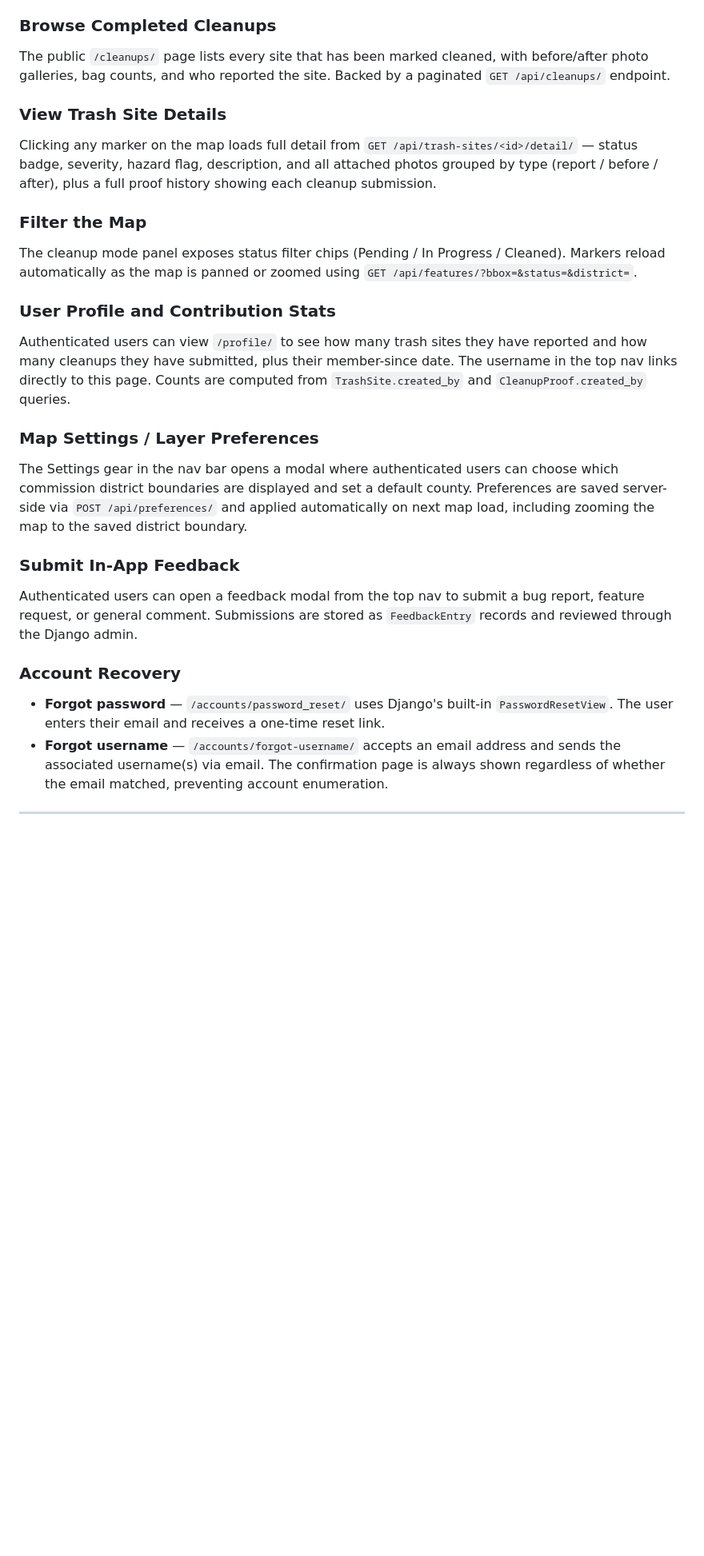
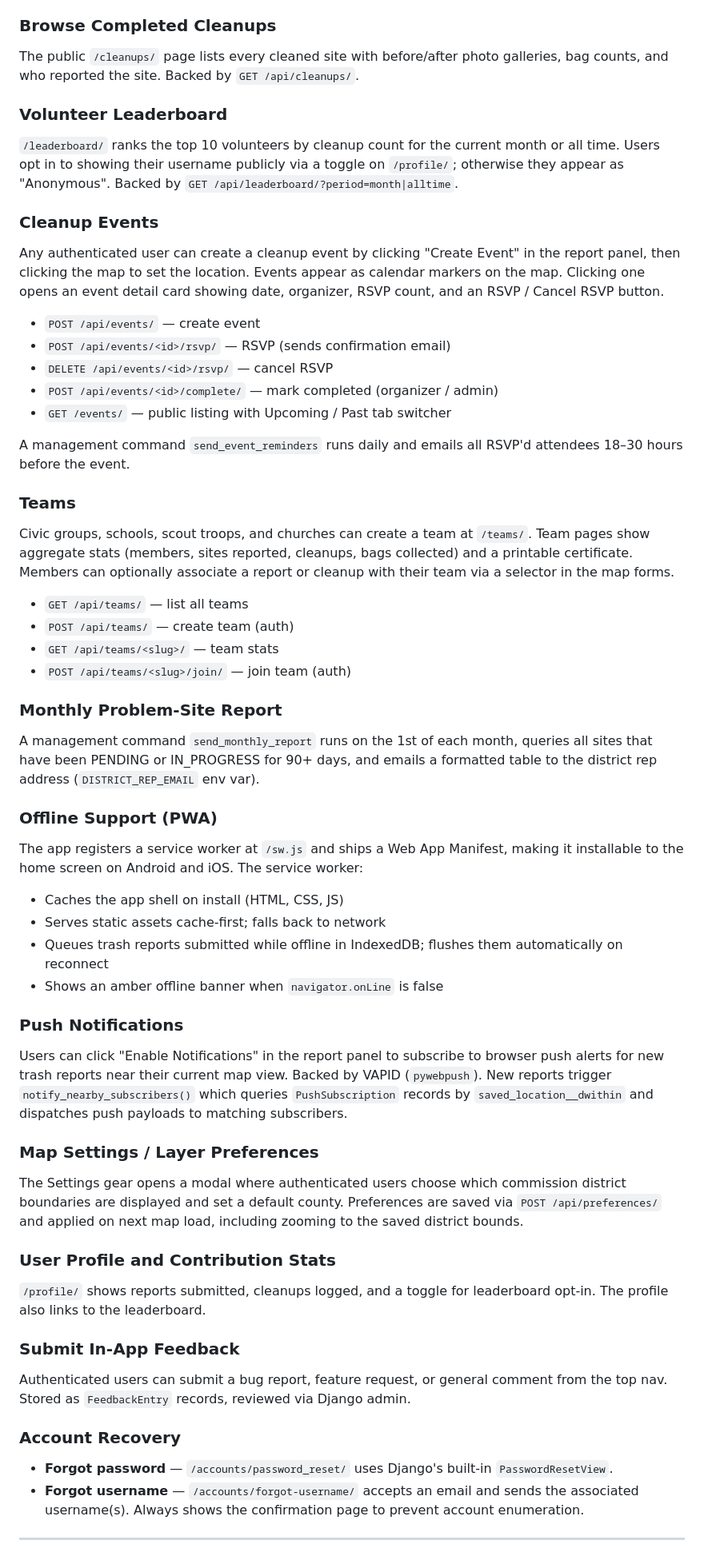
Before and after one commit to Brlaney/UC_CleanUp, a Markdown page: docs/SUMMARY.md, the part around one of its changes. Shown at 80% size. Drawn GitHub-style; blank space fills up the shorter version.

Commit message:
docs: update SUMMARY.md with all phases 1-4 features
Co-Authored-By: Claude Sonnet 4.6 <noreply@anthropic.com>

```diff
--- a/docs/SUMMARY.md
+++ b/docs/SUMMARY.md
@@ -29,25 +49,54 @@ In **Cleanup mode**, clicking any active marker opens its detail panel. Authenti
 
 ### Browse Completed Cleanups
-The public `/cleanups/` page lists every site that has been marked cleaned, with before/after photo galleries, bag counts, and who reported the site. Backed by a paginated `GET /api/cleanups/` endpoint.
+The public `/cleanups/` page lists every cleaned site with before/after photo galleries, bag counts, and who reported the site. Backed by `GET /api/cleanups/`.
 
-### View Trash Site Details
-Clicking any marker on the map loads full detail from `GET /api/trash-sites/<id>/detail/` — status badge, severity, hazard flag, description, and all attached photos grouped by type (report / before / after), plus a full proof history showing each cleanup submission.
+### Volunteer Leaderboard
+`/leaderboard/` ranks the top 10 volunteers by cleanup count for the current month or all time. Users opt in to showing their username publicly via a toggle on `/profile/`; otherwise they appear as "Anonymous". Backed by `GET /api/leaderboard/?period=month|alltime`.
 
-### Filter the Map
-The cleanup mode panel exposes status filter chips (Pending / In Progress / Cleaned). Markers reload automatically as the map is panned or zoomed using `GET /api/features/?bbox=&status=&district=`.
+### Cleanup Events
+Any authenticated user can create a cleanup event by clicking "Create Event" in the report panel, then clicking the map to set the location. Events appear as calendar markers on the map. Clicking one opens an event detail card showing date, organizer, RSVP count, and an RSVP / Cancel RSVP button.
+
+- `POST /api/events/` — create event
+- `POST /api/events/<id>/rsvp/` — RSVP (sends confirmation email)
+- `DELETE /api/events/<id>/rsvp/` — cancel RSVP
+- `POST /api/events/<id>/complete/` — mark completed (organizer / admin)
+- `GET /events/` — public listing with Upcoming / Past tab switcher
+
+A management command `send_event_reminders` runs daily and emails all RSVP'd attendees 18–30 hours before the event.
+
+### Teams
+Civic groups, schools, scout troops, and churches can create a team at `/teams/`. Team pages show aggregate stats (members, sites reported, cleanups, bags collected) and a printable certificate. Members can optionally associate a report or cleanup with their team via a selector in the map forms.
+
+- `GET /api/teams/` — list all teams
+- `POST /api/teams/` — create team (auth)
+- `GET /api/teams/<slug>/` — team stats
+- `POST /api/teams/<slug>/join/` — join team (auth)
+
+### Monthly Problem-Site Report
+A management command `send_monthly_report` runs on the 1st of each month, queries all sites that have been PENDING or IN_PROGRESS for 90+ days, and emails a formatted table to the district rep address (`DISTRICT_REP_EMAIL` env var).
+
+### Offline Support (PWA)
+The app registers a service worker at `/sw.js` and ships a Web App Manifest, making it installable to the home screen on Android and iOS. The service worker:
+- Caches the app shell on install (HTML, CSS, JS)
+- Serves static assets cache-first; falls back to network
+- Queues trash reports submitted while offline in IndexedDB; flushes them automatically on reconnect
+- Shows an amber offline banner when `navigator.onLine` is false
+
+### Push Notifications
+Users can click "Enable Notifications" in the report panel to subscribe to browser push alerts for new trash reports near their current map view. Backed by VAPID (`pywebpush`). New reports trigger `notify_nearby_subscribers()` which queries `PushSubscription` records by `saved_location__dwithin` and dispatches push payloads to matching subscribers.
+
+### Map Settings / Layer Preferences
+The Settings gear opens a modal where authenticated users choose which commission district boundaries are displayed and set a default county. Preferences are saved via `POST /api/preferences/` and applied on next map load, including zooming to the saved district bounds.
 
 ### User Profile and Contribution Stats
-Authenticated users can view `/profile/` to see how many trash sites they have reported and how many cleanups they have submitted, plus their member-since date. The username in the top nav links directly to this page. Counts are computed from `TrashSite.created_by` and `CleanupProof.created_by` queries.
-
-### Map Settings / Layer Preferences
-The Settings gear in the nav bar opens a modal where authenticated users can choose which commission district boundaries are displayed and set a default county. Preferences are saved server-side via `POST /api/preferences/` and applied automatically on next map load, including zooming the map to the saved district boundary.
+`/profile/` shows reports submitted, cleanups logged, and a toggle for leaderboard opt-in. The profile also links to the leaderboard.
 
 ### Submit In-App Feedback
-Authenticated users can open a feedback modal from the top nav to submit a bug report, feature request, or general comment. Submissions are stored as `FeedbackEntry` records and reviewed through the Django admin.
+Authenticated users can submit a bug report, feature request, or general comment from the top nav. Stored as `FeedbackEntry` records, reviewed via Django admin.
 
 ### Account Recovery
-- **Forgot password** — `/accounts/password_reset/` uses Django's built-in `PasswordResetView`. The user enters their email and receives a one-time reset link.
-- **Forgot username** — `/accounts/forgot-username/` accepts an email address and sends the associated username(s) via email. The confirmation page is always shown regardless of whether the email matched, preventing account enumeration.
+- **Forgot password** — `/accounts/password_reset/` uses Django's built-in `PasswordResetView`.
+- **Forgot username** — `/accounts/forgot-username/` accepts an email and sends the associated username(s). Always shows the confirmation page to prevent account enumeration.
 
 ---
 
```
Also changed, not shown: other parts of docs/SUMMARY.md (+79 -22 lines).
